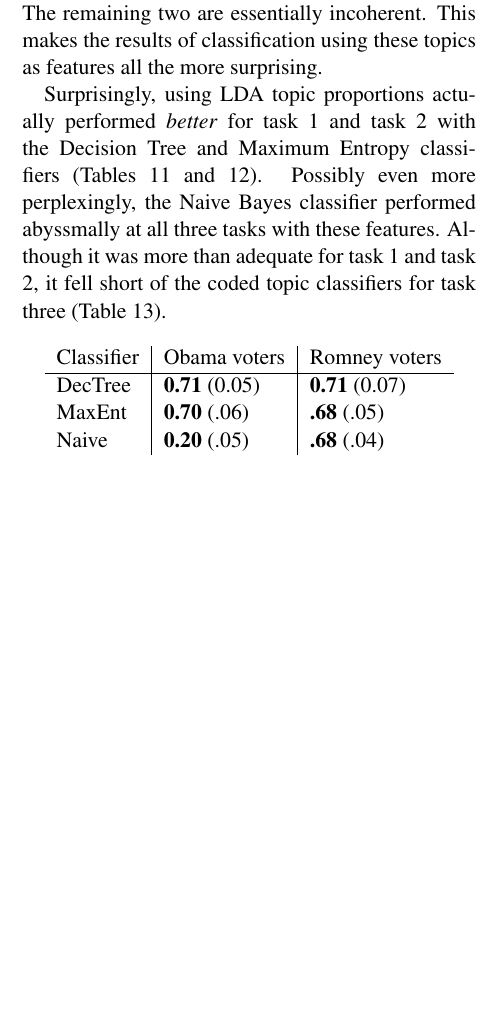
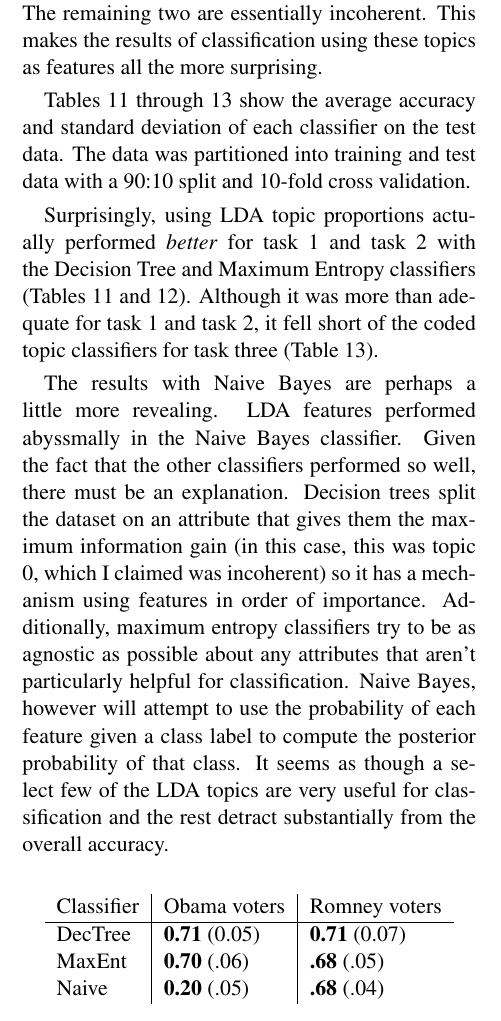
Before and after one commit to alexmemory/cl2-lda, a LaTeX paper (report/cl2-lda.tex, which reads report/evaluation_lda.tex): part of one column of page 7 of 10, cut so that both start at the same text, the shorter picture padded with empty space. Compiled offline with pdfLaTeX.

Commit message:
More on lda evaluation

```diff
--- a/report/evaluation_lda.tex
+++ b/report/evaluation_lda.tex
@@ -16,10 +16,19 @@ Only five of the remaining topics are marginally coherent (if you squint).
 The remaining two are essentially incoherent.
 This makes the results of classification using these topics as features all the more surprising.
 
+Tables \ref{tab:task1lda} through \ref{tab:task3lda} show the average accuracy and standard deviation of each classifier on the test data.
+The data was partitioned into training and test data with a 90:10 split and 10-fold cross validation.
+
 Surprisingly, using LDA topic proportions actually performed \textit{better} for task 1 and task 2 with the Decision Tree and Maximum Entropy classifiers (Tables \ref{tab:task1lda} and \ref{tab:task2lda}).
-Possibly even more perplexingly, the Naive Bayes classifier performed abyssmally at all three tasks with these features.
 Although it was more than adequate for task 1 and task 2, it fell short of the coded topic classifiers for task three (Table \ref{tab:task3lda}).
 
+The results with Naive Bayes are perhaps a little more revealing.
+LDA features performed abyssmally in the Naive Bayes classifier.
+Given the fact that the other classifiers performed so well, there must be an explanation.
+Decision trees split the dataset on an attribute that gives them the maximum information gain (in this case, this was topic 0, which I claimed was incoherent) so it has a mechanism using features in order of importance.
+Additionally, maximum entropy classifiers try to be as agnostic as possible about any attributes that aren't particularly helpful for classification.
+Naive Bayes, however will attempt to use the probability of each feature given a class label to compute the posterior probability of that class.
+It seems as though a select few of the LDA topics are very useful for classification and the rest detract substantially from the overall accuracy.
 
 \begin{figure*}
 \begin{flushleft}
```
Also changed, not shown: report/discussion_lda.tex (+2 -0 lines).
